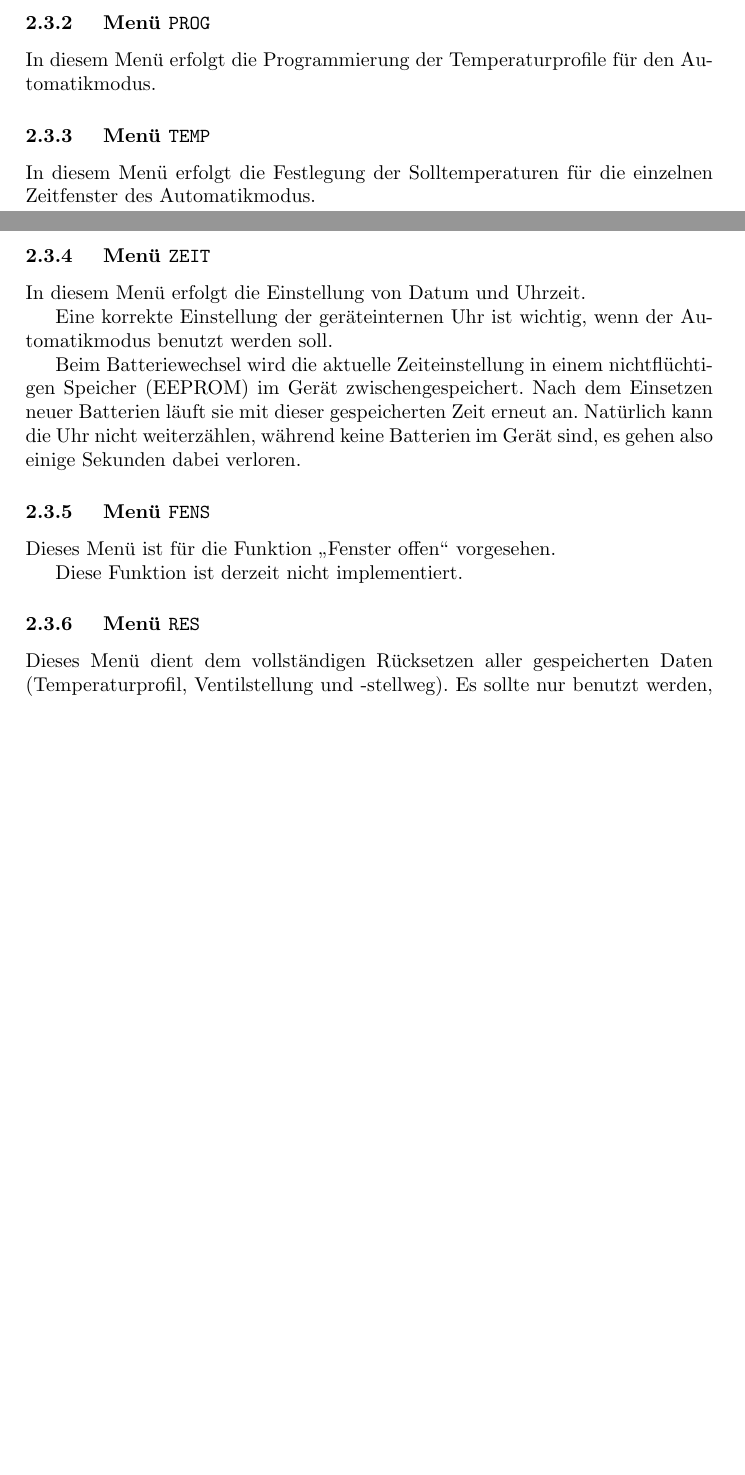
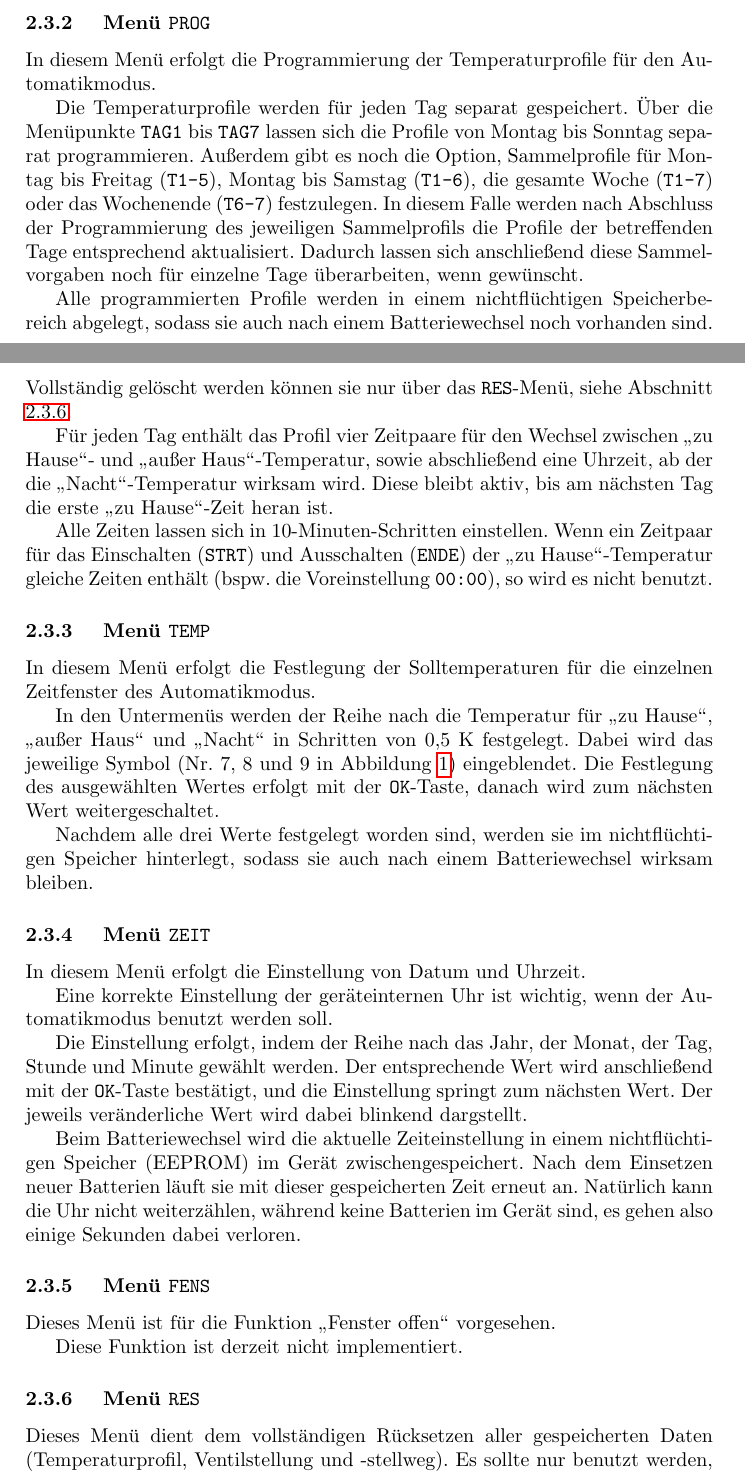
Before and after one commit to dl8dtl/sparmatic, a LaTeX document (C/Doc/handbuch.tex): two parts of pages 4 and 5 of 6 before the commit and two parts of pages 4 and 5 of 7 after it, joined at a grey line, cut so that both start at the same text, the shorter picture padded with empty space. Compiled offline with pdfLaTeX.

Commit message:
Finalize documentation.

```diff
--- a/C/Doc/handbuch.tex
+++ b/C/Doc/handbuch.tex
@@ -6,6 +6,7 @@
 \usepackage[utf8]{inputenc}
 \usepackage{graphicx}
 \usepackage{calc}
+\usepackage{hyperref}
 
 \newcommand\SC{"`Sparmatic Comet"' }
 
@@ -203,27 +208,71 @@ manuellen Modus bleibt die zuletzt wirksam gewesene Soll-Temperatur
 eingestellt.
 
 \subsubsection {
-  Menü \texttt{PROG}
+  Menü \texttt{PROG}\label{menu:prog}
 }
 
 In diesem Menü erfolgt die Programmierung der Temperaturprofile für
 den Automatikmodus.
 
+Die Temperaturprofile werden für jeden Tag separat gespeichert.  Über
+die Menüpunkte \texttt{TAG1} bis \texttt{TAG7} lassen sich die Profile
+von Montag bis Sonntag separat programmieren.  Außerdem gibt es noch
+die Option, Sammelprofile für Montag bis Freitag (\texttt{T1-5}),
+Montag bis Samstag (\texttt{T1-6}), die gesamte Woche (\texttt{T1-7})
+oder das Wochenende (\texttt{T6-7}) festzulegen.  In diesem Falle
+werden nach Abschluss der Programmierung des jeweiligen Sammelprofils
+die Profile der betreffenden Tage entsprechend aktualisiert.  Dadurch
+lassen sich anschließend diese Sammelvorgaben noch für einzelne Tage
+überarbeiten, wenn gewünscht.
+
+Alle programmierten Profile werden in einem nichtflüchtigen
+Speicherbereich abgelegt, sodass sie auch nach einem Batteriewechsel
+noch vorhanden sind.  Vollständig gelöscht werden können sie nur über
+das \texttt{RES}-Menü, siehe Abschnitt \ref{menu:res}.
+
+Für jeden Tag enthält das Profil vier Zeitpaare für den Wechsel
+zwischen "`zu Hause"'- und "`außer Haus"'-Temperatur, sowie
+abschließend eine Uhrzeit, ab der die "`Nacht"'-Temperatur
+wirksam wird.  Diese bleibt aktiv, bis am nächsten Tag die erste
+"`zu Hause"'-Zeit heran ist.
+
+Alle Zeiten lassen sich in 10-Minuten-Schritten einstellen.  Wenn ein
+Zeitpaar für das Einschalten (\texttt{STRT}) und Ausschalten
+(\texttt{ENDE}) der "`zu Hause"'-Temperatur gleiche Zeiten enthält
+(bspw. die Voreinstellung \texttt{00:00}), so wird es nicht benutzt.
+
 \subsubsection {
-  Menü \texttt{TEMP}
+  Menü \texttt{TEMP}\label{menu:temp}
 }
 
 In diesem Menü erfolgt die Festlegung der Solltemperaturen für die
 einzelnen Zeitfenster des Automatikmodus.
 
+In den Untermenüs werden der Reihe nach die Temperatur für "`zu
+Hause"', "`außer Haus"' und "`Nacht"' in Schritten von 0,5 K
+festgelegt.  Dabei wird das jeweilige Symbol (Nr. 7, 8 und 9
+in Abbildung \ref{fig:LCD}) eingeblendet.  Die Festlegung des
+ausgewählten Wertes erfolgt mit der \texttt{OK}-Taste, danach
+wird zum nächsten Wert weitergeschaltet.
+
+Nachdem alle drei Werte festgelegt worden sind, werden sie im
+nichtflüchtigen Speicher hinterlegt, sodass sie auch nach einem
+Batteriewechsel wirksam bleiben.
+
 \subsubsection {
-  Menü \texttt{ZEIT}
+  Menü \texttt{ZEIT}\label{menu:zeit}
 }
 
 In diesem Menü erfolgt die Einstellung von Datum und Uhrzeit.
 
 Eine korrekte Einstellung der geräteinternen Uhr ist wichtig, wenn
 der Automatikmodus benutzt werden soll.
+
+Die Einstellung erfolgt, indem der Reihe nach das Jahr, der Monat,
+der Tag, Stunde und Minute gewählt werden.  Der entsprechende Wert
+wird anschließend mit der \texttt{OK}-Taste bestätigt, und die
+Einstellung springt zum nächsten Wert.  Der jeweils veränderliche
+Wert wird dabei blinkend dargstellt.
 
 Beim Batteriewechsel wird die aktuelle Zeiteinstellung in einem
 nichtflüchtigen Speicher (EEPROM) im Gerät zwischengespeichert.  Nach
@@ -241,7 +290,7 @@ Dieses Menü ist für die Funktion "`Fenster offen"' vorgesehen.
 Diese Funktion ist derzeit nicht implementiert.
 
 \subsubsection {
-  Menü \texttt{RES}
+  Menü \texttt{RES}\label{menu:res}
 }
 
 Dieses Menü dient dem vollständigen Rücksetzen aller gespeicherten
```
Also changed, not shown: C/Doc/Makefile, C/Doc/handbuch.pdf (added), C/Doc/handbuch.tex (70 more changed lines).
